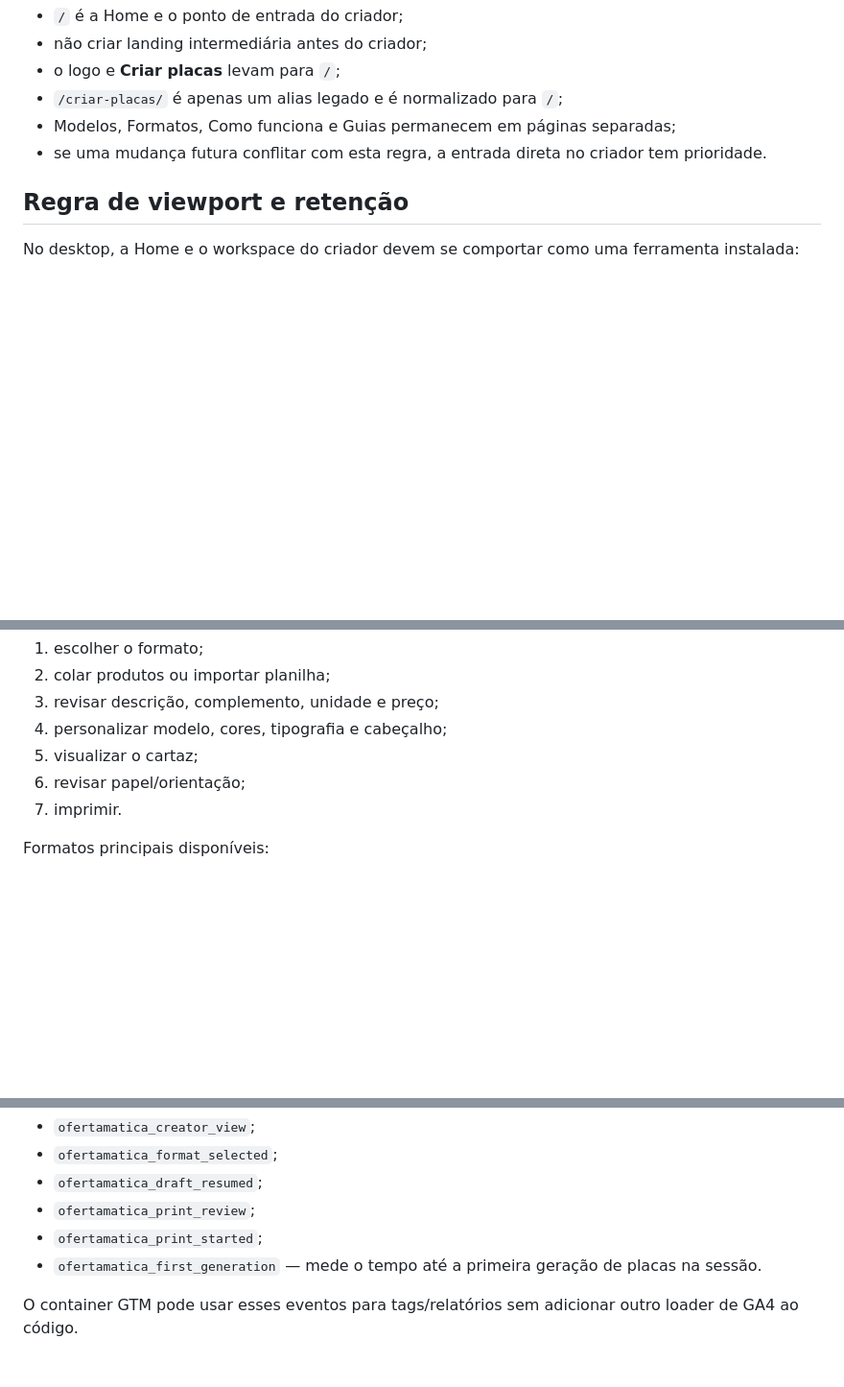
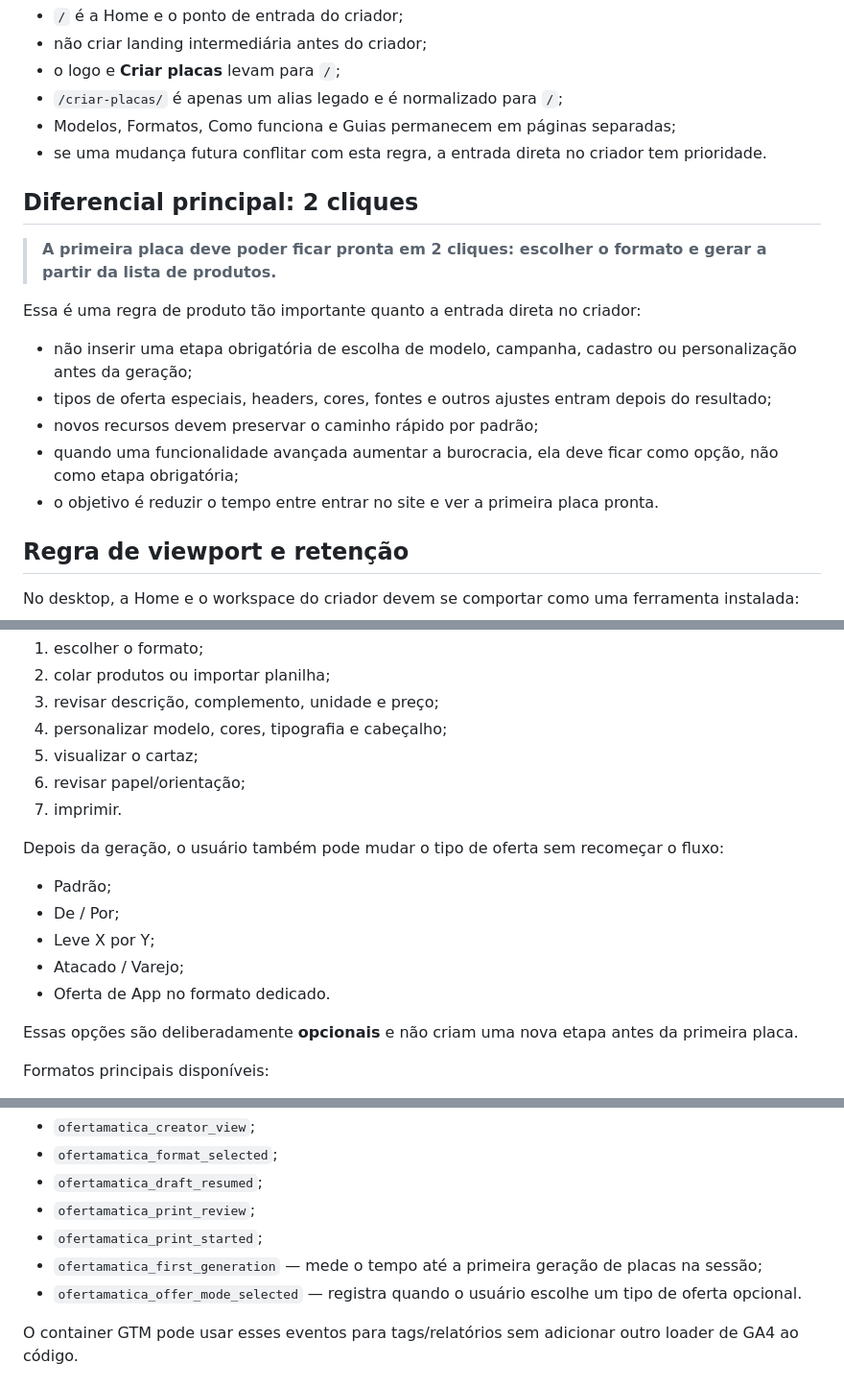
Before and after one commit to HelioConde/ofertamatica, a Markdown page: README.md, 3 parts joined by grey strips. Shown at 96% size. Rendered like a GitHub page; blank space fills up the shorter version.

Commit message:
docs: lock the two-click differentiator as a product rule

```diff
--- a/README.md
+++ b/README.md
@@ -14,6 +14,18 @@ Esta é uma regra permanente:
 - `/criar-placas/` é apenas um alias legado e é normalizado para `/`;
 - Modelos, Formatos, Como funciona e Guias permanecem em páginas separadas;
 - se uma mudança futura conflitar com esta regra, a entrada direta no criador tem prioridade.
+
+## Diferencial principal: 2 cliques
+
+> **A primeira placa deve poder ficar pronta em 2 cliques: escolher o formato e gerar a partir da lista de produtos.**
+
+Essa é uma regra de produto tão importante quanto a entrada direta no criador:
+
+- não inserir uma etapa obrigatória de escolha de modelo, campanha, cadastro ou personalização antes da geração;
+- tipos de oferta especiais, headers, cores, fontes e outros ajustes entram depois do resultado;
+- novos recursos devem preservar o caminho rápido por padrão;
+- quando uma funcionalidade avançada aumentar a burocracia, ela deve ficar como opção, não como etapa obrigatória;
+- o objetivo é reduzir o tempo entre entrar no site e ver a primeira placa pronta.
 
 ## Regra de viewport e retenção
 
@@ -56,6 +68,16 @@ O fluxo atual permite:
 5. visualizar o cartaz;
 6. revisar papel/orientação;
 7. imprimir.
+
+Depois da geração, o usuário também pode mudar o tipo de oferta sem recomeçar o fluxo:
+
+- Padrão;
+- De / Por;
+- Leve X por Y;
+- Atacado / Varejo;
+- Oferta de App no formato dedicado.
+
+Essas opções são deliberadamente **opcionais** e não criam uma nova etapa antes da primeira placa.
 
 Formatos principais disponíveis:
 
@@ -118,7 +140,8 @@ Eventos de produto enviados ao `dataLayer`:
 - `ofertamatica_draft_resumed`;
 - `ofertamatica_print_review`;
 - `ofertamatica_print_started`;
-- `ofertamatica_first_generation` — mede o tempo até a primeira geração de placas na sessão.
+- `ofertamatica_first_generation` — mede o tempo até a primeira geração de placas na sessão;
+- `ofertamatica_offer_mode_selected` — registra quando o usuário escolhe um tipo de oferta opcional.
 
 O container GTM pode usar esses eventos para tags/relatórios sem adicionar outro loader de GA4 ao código.
 
```
